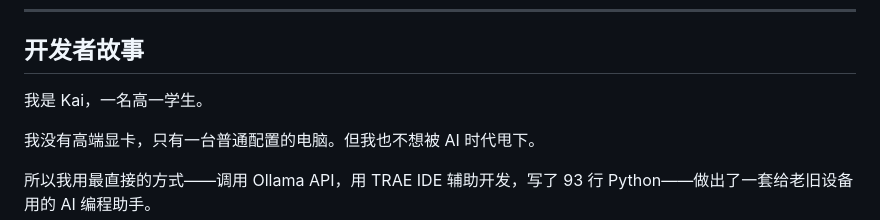
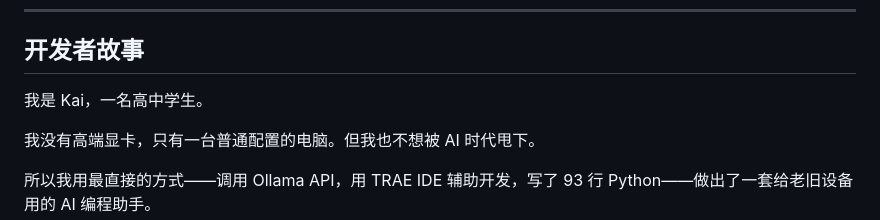
Before and after one commit to k3234/lumiagent, a Markdown page: README.md, the part around the change. Rendered like a GitHub page.

Commit message:
Update developer story in README

```diff
--- a/README.md
+++ b/README.md
@@ -94,7 +94,7 @@ python agent_core.py
 
 ## 开发者故事
 
-我是 Kai，一名高一学生。
+我是 Kai，一名高中学生。
 
 我没有高端显卡，只有一台普通配置的电脑。但我也不想被 AI 时代甩下。
 
```
